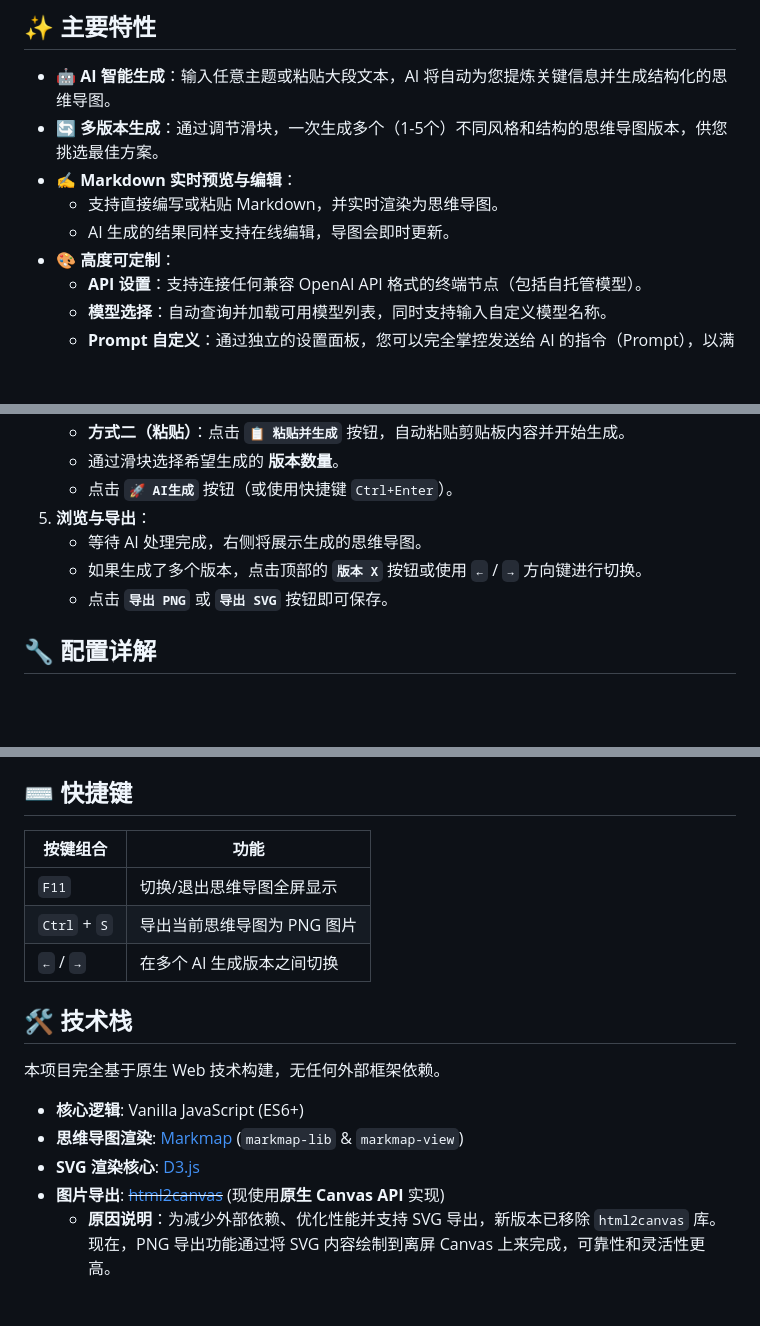
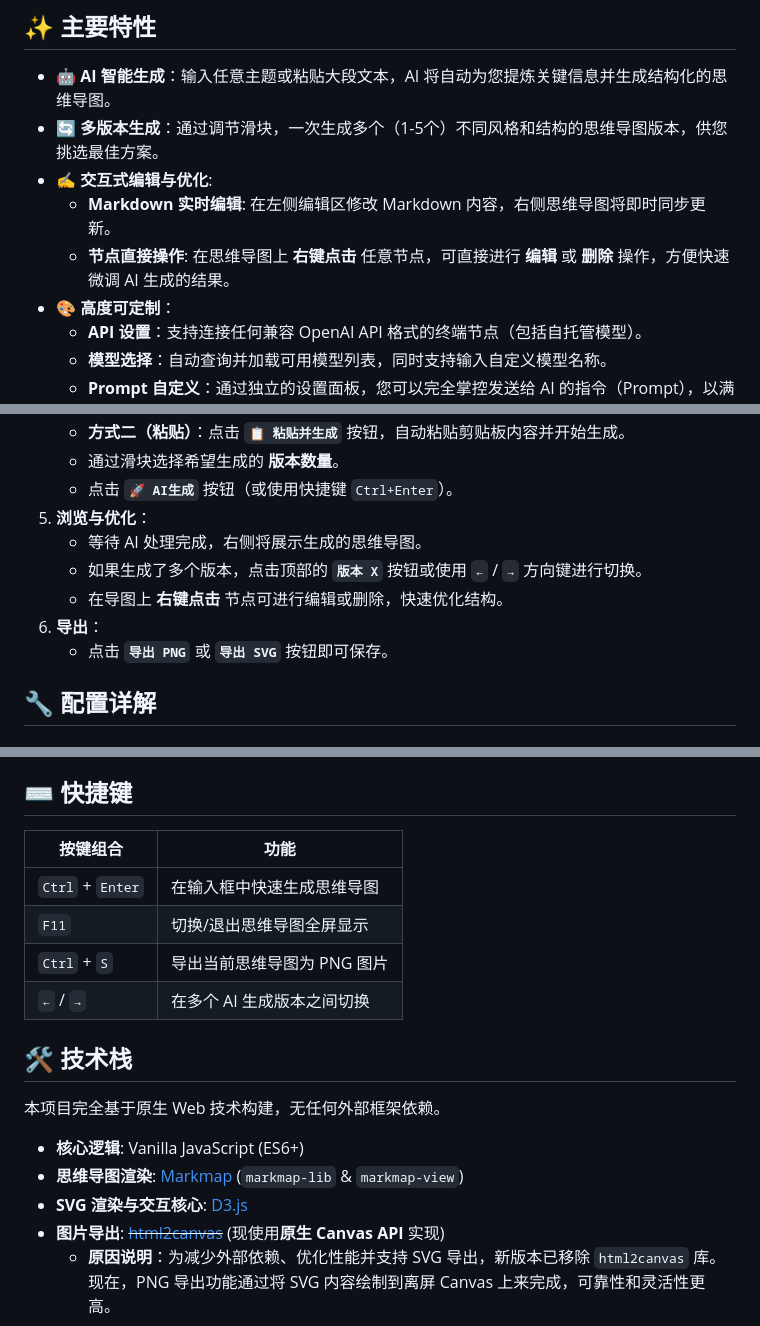
Before and after one commit to tengfei527/Ai-Markmap, a Markdown page: README.md, 3 parts joined by grey strips. Rendered like a GitHub page; blank space fills up the shorter version.

```diff
--- a/README.md
+++ b/README.md
@@ -8,9 +8,9 @@
 
 *   **🤖 AI 智能生成**：输入任意主题或粘贴大段文本，AI 将自动为您提炼关键信息并生成结构化的思维导图。
 *   **🔄 多版本生成**：通过调节滑块，一次生成多个（1-5个）不同风格和结构的思维导图版本，供您挑选最佳方案。
-*   **✍️ Markdown 实时预览与编辑**：
-    *   支持直接编写或粘贴 Markdown，并实时渲染为思维导图。
-    *   AI 生成的结果同样支持在线编辑，导图会即时更新。
+*   **✍️ 交互式编辑与优化**:
+    *   **Markdown 实时编辑**: 在左侧编辑区修改 Markdown 内容，右侧思维导图将即时同步更新。
+    *   **节点直接操作**: 在思维导图上 **右键点击** 任意节点，可直接进行 **编辑** 或 **删除** 操作，方便快速微调 AI 生成的结果。
 *   **🎨 高度可定制**：
     *   **API 设置**：支持连接任何兼容 OpenAI API 格式的终端节点（包括自托管模型）。
     *   **模型选择**：自动查询并加载可用模型列表，同时支持输入自定义模型名称。
@@ -38,9 +38,11 @@
     *   **方式二（粘贴）**：点击 **`📋 粘贴并生成`** 按钮，自动粘贴剪贴板内容并开始生成。
     *   通过滑块选择希望生成的 **版本数量**。
     *   点击 **`🚀 AI生成`** 按钮（或使用快捷键 `Ctrl+Enter`）。
-5.  **浏览与导出**：
+5.  **浏览与优化**：
     *   等待 AI 处理完成，右侧将展示生成的思维导图。
     *   如果生成了多个版本，点击顶部的 **`版本 X`** 按钮或使用 `←` / `→` 方向键进行切换。
+    *   在导图上 **右键点击** 节点可进行编辑或删除，快速优化结构。
+6.  **导出**：
     *   点击 **`导出 PNG`** 或 **`导出 SVG`** 按钮即可保存。
 
 ## 🔧 配置详解
@@ -60,11 +62,12 @@
 
 ## ⌨️ 快捷键
 
-| 按键组合         | 功能                         |
-| ---------------- | ---------------------------- |
-| `F11`            | 切换/退出思维导图全屏显示    |
-| `Ctrl` + `S`     | 导出当前思维导图为 PNG 图片  |
-| `←` / `→`        | 在多个 AI 生成版本之间切换   |
+| 按键组合         | 功能                               |
+| ---------------- | ---------------------------------- |
+| `Ctrl` + `Enter` | 在输入框中快速生成思维导图         |
+| `F11`            | 切换/退出思维导图全屏显示          |
+| `Ctrl` + `S`     | 导出当前思维导图为 PNG 图片        |
+| `←` / `→`        | 在多个 AI 生成版本之间切换         |
 
 ## 🛠️ 技术栈
 
@@ -72,7 +75,7 @@
 
 -   **核心逻辑**: Vanilla JavaScript (ES6+)
 -   **思维导图渲染**: [Markmap](https://markmap.js.org/) (`markmap-lib` & `markmap-view`)
--   **SVG 渲染核心**: [D3.js](https://d3js.org/)
+-   **SVG 渲染与交互核心**: [D3.js](https://d3js.org/)
 -   **图片导出**: ~~[html2canvas](https://html2canvas.hertzen.com/)~~ (现使用**原生 Canvas API** 实现)
     -   **原因说明**：为减少外部依赖、优化性能并支持 SVG 导出，新版本已移除 `html2canvas` 库。现在，PNG 导出功能通过将 SVG 内容绘制到离屏 Canvas 上来完成，可靠性和灵活性更高。
 
```
